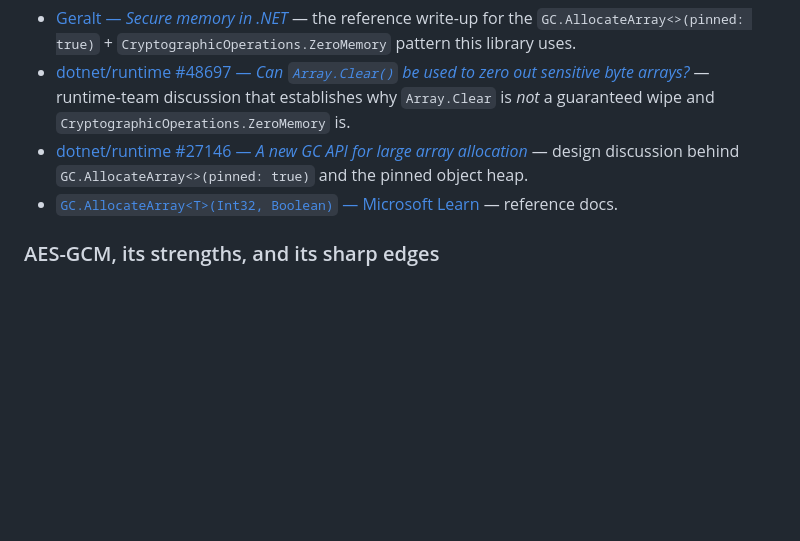
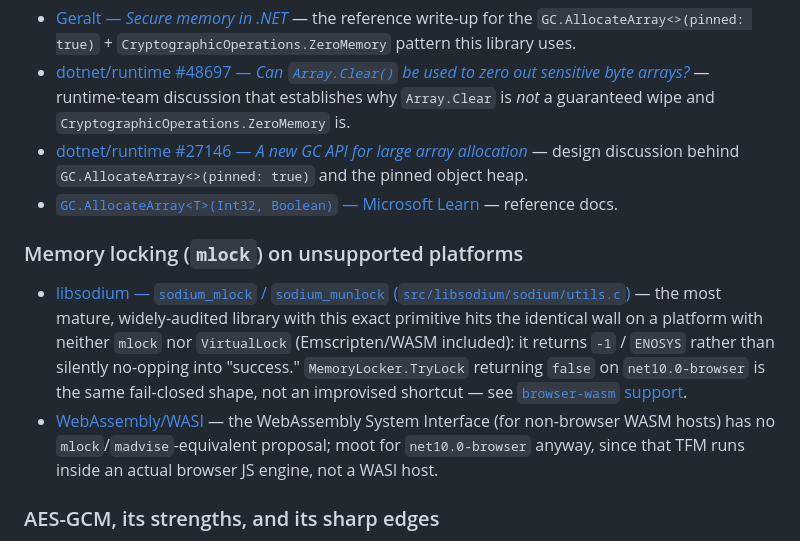
Before and after one commit to Alpaq92/TopSecret.ProtectedString, a Markdown page: README.md, the part around the change. Rendered like a GitHub page; blank space fills up the shorter version.

Commit message:
docs: cite libsodium's identical mlock fallback in References
The memory-locking caveat already argued libsodium's sodium_mlock
hits the same wall on WASM (returns ENOSYS rather than a silent
no-op — the same fail-closed shape MemoryLocker already uses); add
the actual source citation (libsodium's utils.c) plus the WASI
no-proposal finding to the References bibliography, alongside the
other primary sources this README's security claims are grounded in.

Co-Authored-By: Claude Fable 5 <noreply@anthropic.com>

```diff
--- a/README.md
+++ b/README.md
@@ -1058,6 +1058,11 @@ References used while auditing this implementation. Everything beyond *"this enc
 - [dotnet/runtime #27146 — *A new GC API for large array allocation*](https://github.com/dotnet/runtime/issues/27146) — design discussion behind `GC.AllocateArray<>(pinned: true)` and the pinned object heap.
 - [`GC.AllocateArray<T>(Int32, Boolean)` — Microsoft Learn](https://learn.microsoft.com/en-us/dotnet/api/system.gc.allocatearray) — reference docs.
 
+### Memory locking (`mlock`) on unsupported platforms
+
+- [libsodium — `sodium_mlock` / `sodium_munlock` (`src/libsodium/sodium/utils.c`)](https://github.com/jedisct1/libsodium/blob/master/src/libsodium/sodium/utils.c) — the most mature, widely-audited library with this exact primitive hits the identical wall on a platform with neither `mlock` nor `VirtualLock` (Emscripten/WASM included): it returns `-1` / `ENOSYS` rather than silently no-opping into "success." `MemoryLocker.TryLock` returning `false` on `net10.0-browser` is the same fail-closed shape, not an improvised shortcut — see [`browser-wasm` support](#browser-wasm-support).
+- [WebAssembly/WASI](https://github.com/WebAssembly/WASI) — the WebAssembly System Interface (for non-browser WASM hosts) has no `mlock`/`madvise`-equivalent proposal; moot for `net10.0-browser` anyway, since that TFM runs inside an actual browser JS engine, not a WASI host.
+
 ### AES-GCM, its strengths, and its sharp edges
 
 - [Scott Brady — *Authenticated Encryption in .NET with AES-GCM*](https://www.scottbrady.io/c-sharp/aes-gcm-dotnet) — practical guide to using `AesGcm` correctly in .NET.
```
